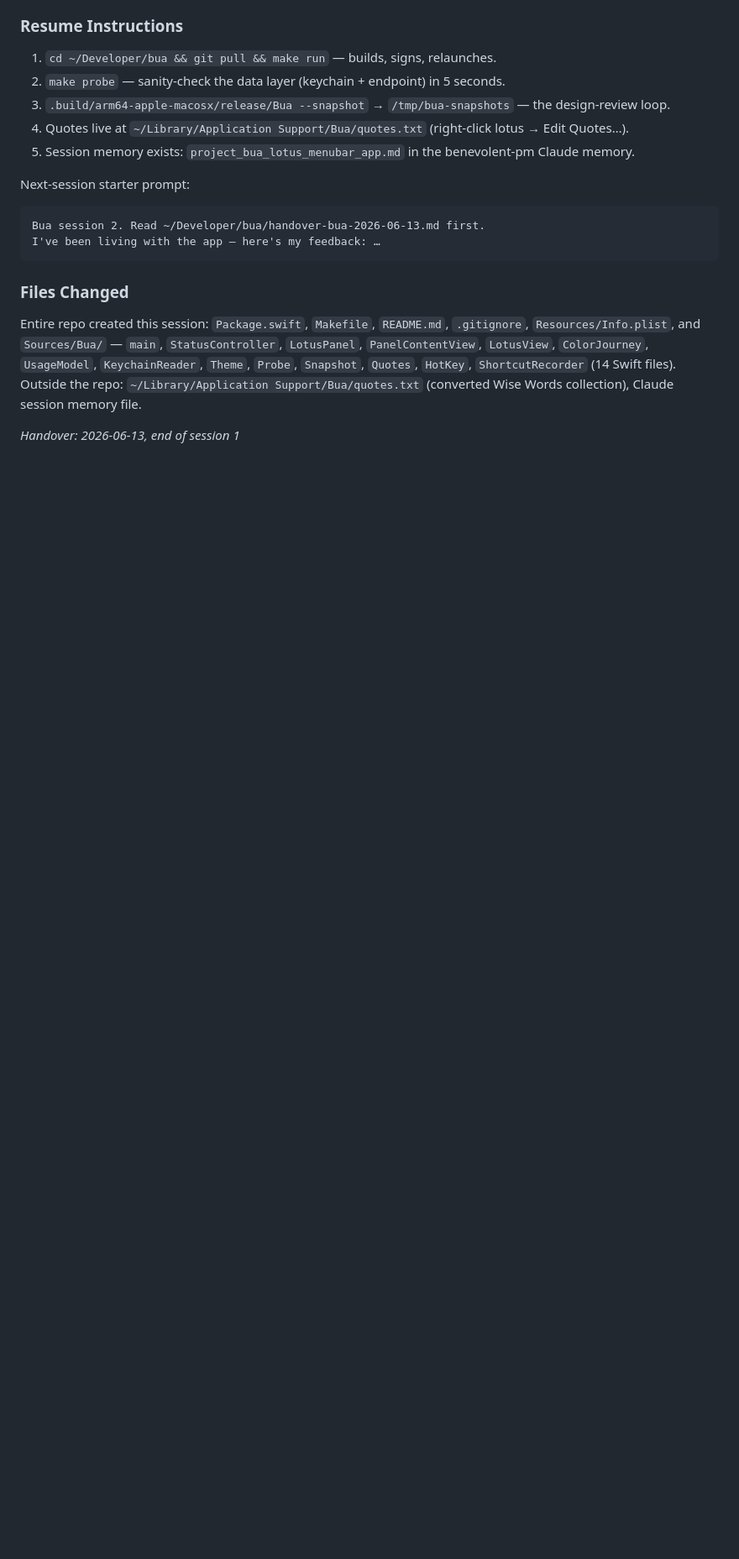
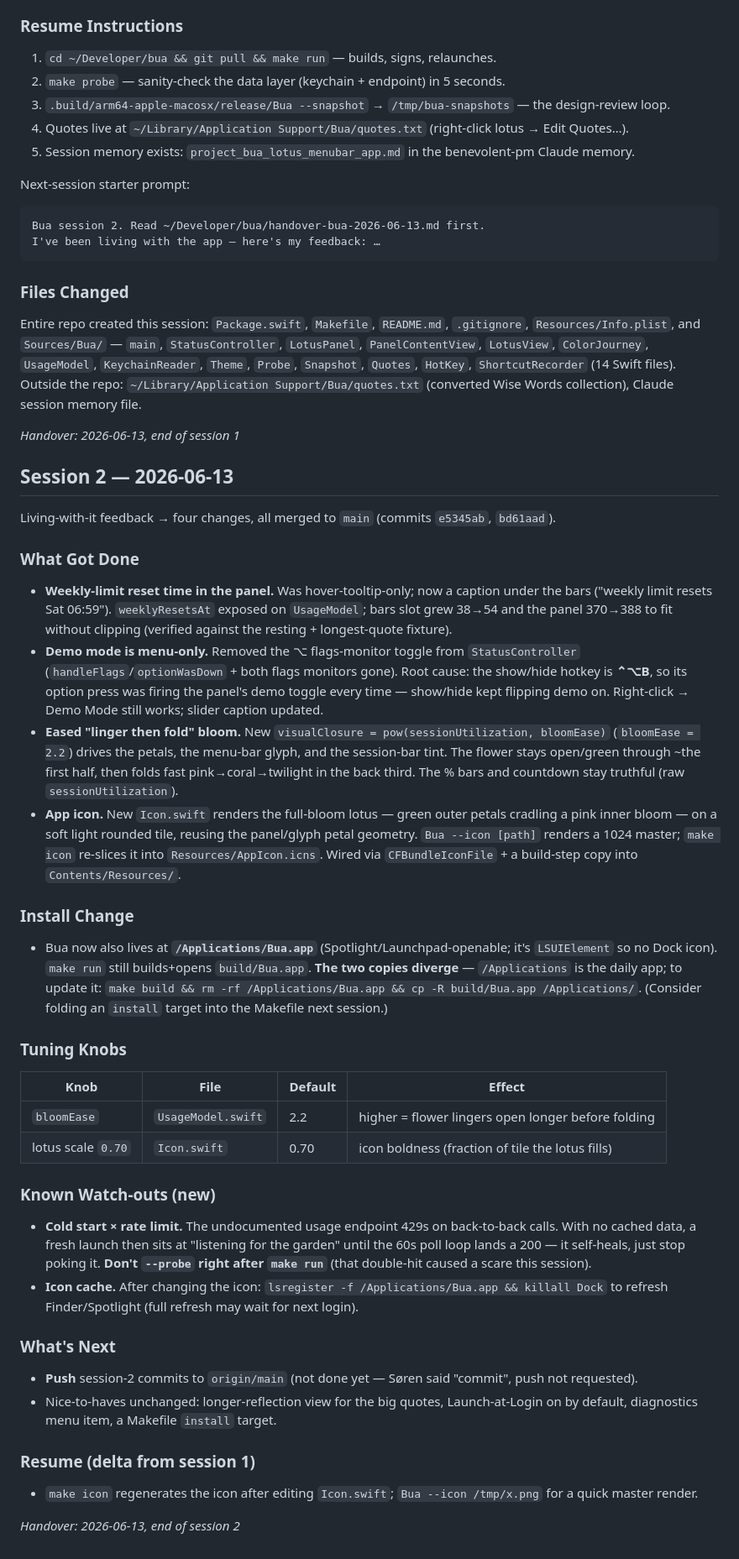
Before and after one commit to Fuhr/bua, a Markdown page: handover-bua-2026-06-13.md, the part around one of its changes. Shown at 84% size. Drawn GitHub-style; blank space fills up the shorter version.

Commit message:
docs: session-2 handover (icon, weekly reset, eased bloom, demo fix)
Co-Authored-By: Claude Opus 4.8 <noreply@anthropic.com>

```diff
--- a/handover-bua-2026-06-13.md
+++ b/handover-bua-2026-06-13.md
@@ -70,3 +70,41 @@ I've been living with the app — here's my feedback: …
 Entire repo created this session: `Package.swift`, `Makefile`, `README.md`, `.gitignore`, `Resources/Info.plist`, and `Sources/Bua/` — `main`, `StatusController`, `LotusPanel`, `PanelContentView`, `LotusView`, `ColorJourney`, `UsageModel`, `KeychainReader`, `Theme`, `Probe`, `Snapshot`, `Quotes`, `HotKey`, `ShortcutRecorder` (14 Swift files). Outside the repo: `~/Library/Application Support/Bua/quotes.txt` (converted Wise Words collection), Claude session memory file.
 
 *Handover: 2026-06-13, end of session 1*
+
+## Session 2 — 2026-06-13
+
+Living-with-it feedback → four changes, all merged to `main` (commits `e5345ab`, `bd61aad`).
+
+### What Got Done
+
+- **Weekly-limit reset time in the panel.** Was hover-tooltip-only; now a caption under the bars ("weekly limit resets Sat 06:59"). `weeklyResetsAt` exposed on `UsageModel`; bars slot grew 38→54 and the panel 370→388 to fit without clipping (verified against the resting + longest-quote fixture).
+- **Demo mode is menu-only.** Removed the ⌥ flags-monitor toggle from `StatusController` (`handleFlags`/`optionWasDown` + both flags monitors gone). Root cause: the show/hide hotkey is **⌃⌥B**, so its option press was firing the panel's demo toggle every time — show/hide kept flipping demo on. Right-click → Demo Mode still works; slider caption updated.
+- **Eased "linger then fold" bloom.** New `visualClosure = pow(sessionUtilization, bloomEase)` (`bloomEase = 2.2`) drives the petals, the menu-bar glyph, and the session-bar tint. The flower stays open/green through ~the first half, then folds fast pink→coral→twilight in the back third. The % bars and countdown stay truthful (raw `sessionUtilization`).
+- **App icon.** New `Icon.swift` renders the full-bloom lotus — green outer petals cradling a pink inner bloom — on a soft light rounded tile, reusing the panel/glyph petal geometry. `Bua --icon [path]` renders a 1024 master; `make icon` re-slices it into `Resources/AppIcon.icns`. Wired via `CFBundleIconFile` + a build-step copy into `Contents/Resources/`.
+
+### Install Change
+
+- Bua now also lives at **`/Applications/Bua.app`** (Spotlight/Launchpad-openable; it's `LSUIElement` so no Dock icon). `make run` still builds+opens `build/Bua.app`. **The two copies diverge** — `/Applications` is the daily app; to update it: `make build && rm -rf /Applications/Bua.app && cp -R build/Bua.app /Applications/`. (Consider folding an `install` target into the Makefile next session.)
+
+### Tuning Knobs
+
+| Knob | File | Default | Effect |
+|---|---|---|---|
+| `bloomEase` | `UsageModel.swift` | 2.2 | higher = flower lingers open longer before folding |
+| lotus scale `0.70` | `Icon.swift` | 0.70 | icon boldness (fraction of tile the lotus fills) |
+
+### Known Watch-outs (new)
+
+- **Cold start × rate limit.** The undocumented usage endpoint 429s on back-to-back calls. With no cached data, a fresh launch then sits at "listening for the garden" until the 60s poll loop lands a 200 — it self-heals, just stop poking it. **Don't `--probe` right after `make run`** (that double-hit caused a scare this session).
+- **Icon cache.** After changing the icon: `lsregister -f /Applications/Bua.app && killall Dock` to refresh Finder/Spotlight (full refresh may wait for next login).
+
+### What's Next
+
+- **Push** session-2 commits to `origin/main` (not done yet — Søren said "commit", push not requested).
+- Nice-to-haves unchanged: longer-reflection view for the big quotes, Launch-at-Login on by default, diagnostics menu item, a Makefile `install` target.
+
+### Resume (delta from session 1)
+
+- `make icon` regenerates the icon after editing `Icon.swift`; `Bua --icon /tmp/x.png` for a quick master render.
+
+*Handover: 2026-06-13, end of session 2*
```
Also changed, not shown: other parts of handover-bua-2026-06-13.md (+1 -1 lines).
